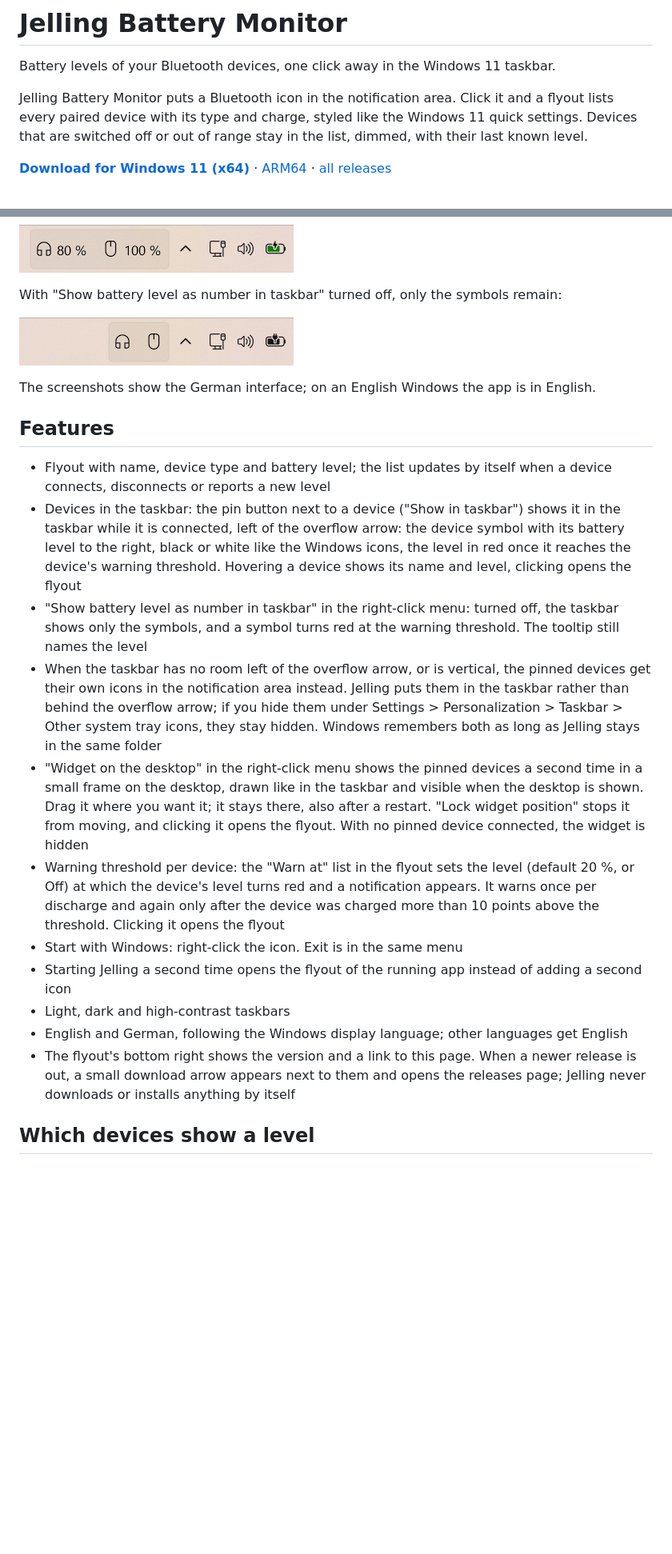
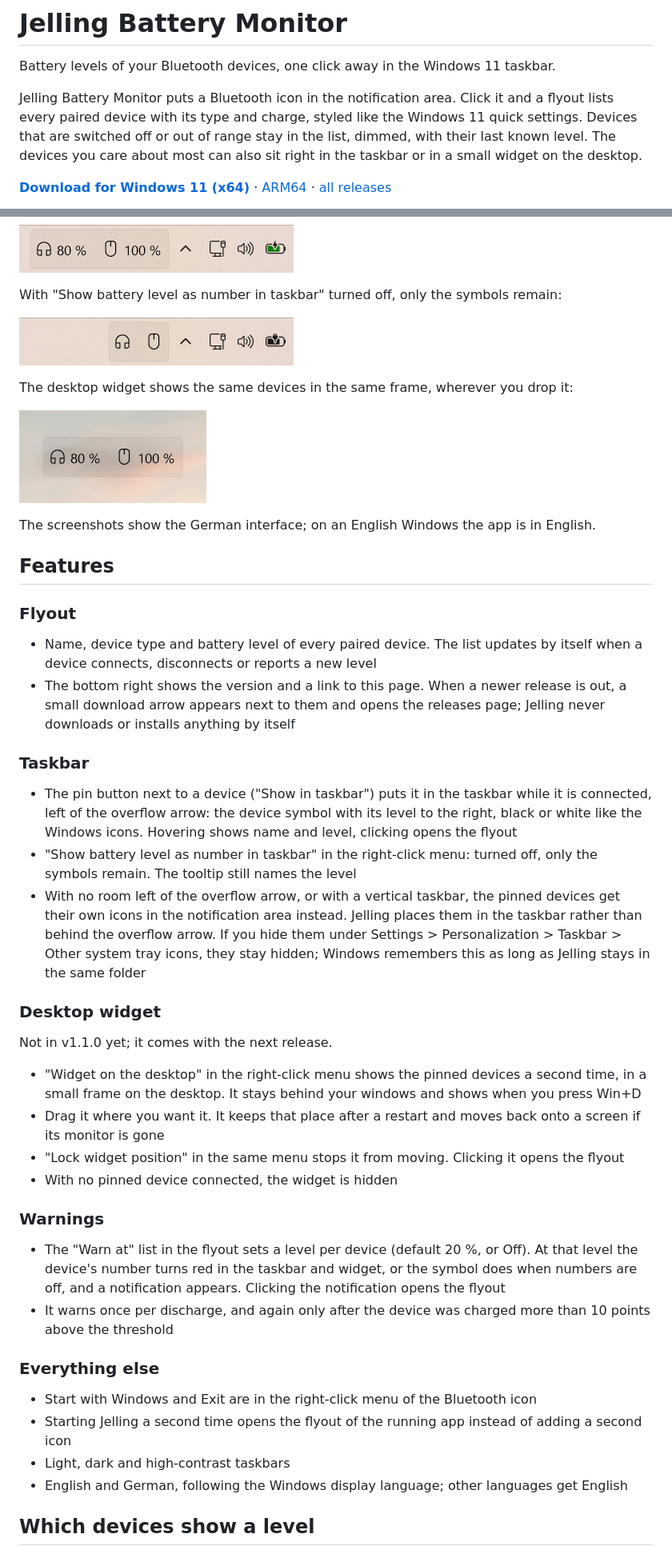
Before and after one commit to Gitsko/jelling, a Markdown page: README.md, 2 parts joined by grey strips. Shown at 80% size. Rendered like a GitHub page; pictures changed too: assets/readme/widget.png (added); blank space fills up the shorter version.

Commit message:
Document the desktop widget in the README
Signed-off-by: Gitsko <s.koschel@hotmail.de>

```diff
--- a/README.md
+++ b/README.md
@@ -2,7 +2,7 @@
 
 Battery levels of your Bluetooth devices, one click away in the Windows 11 taskbar.
 
-Jelling Battery Monitor puts a Bluetooth icon in the notification area. Click it and a flyout lists every paired device with its type and charge, styled like the Windows 11 quick settings. Devices that are switched off or out of range stay in the list, dimmed, with their last known level.
+Jelling Battery Monitor puts a Bluetooth icon in the notification area. Click it and a flyout lists every paired device with its type and charge, styled like the Windows 11 quick settings. Devices that are switched off or out of range stay in the list, dimmed, with their last known level. The devices you care about most can also sit right in the taskbar or in a small widget on the desktop.
 
 **[Download for Windows 11 (x64)](https://github.com/Gitsko/jelling/releases/latest/download/Jelling-Setup-win-x64.exe)** · [ARM64](https://github.com/Gitsko/jelling/releases/latest/download/Jelling-Setup-win-arm64.exe) · [all releases](https://github.com/Gitsko/jelling/releases)
 
@@ -16,21 +16,45 @@ With "Show battery level as number in taskbar" turned off, only the symbols rema
 
 ![The same two devices as symbols only](assets/readme/taskbar-symbols.png)
 
+The desktop widget shows the same devices in the same frame, wherever you drop it:
+
+![The two pinned devices in the widget on the desktop](assets/readme/widget.png)
+
 The screenshots show the German interface; on an English Windows the app is in English.
 
 ## Features
 
-- Flyout with name, device type and battery level; the list updates by itself when a device connects, disconnects or reports a new level
-- Devices in the taskbar: the pin button next to a device ("Show in taskbar") shows it in the taskbar while it is connected, left of the overflow arrow: the device symbol with its battery level to the right, black or white like the Windows icons, the level in red once it reaches the device's warning threshold. Hovering a device shows its name and level, clicking opens the flyout
-- "Show battery level as number in taskbar" in the right-click menu: turned off, the taskbar shows only the symbols, and a symbol turns red at the warning threshold. The tooltip still names the level
-- When the taskbar has no room left of the overflow arrow, or is vertical, the pinned devices get their own icons in the notification area instead. Jelling puts them in the taskbar rather than behind the overflow arrow; if you hide them under Settings > Personalization > Taskbar > Other system tray icons, they stay hidden. Windows remembers both as long as Jelling stays in the same folder
-- "Widget on the desktop" in the right-click menu shows the pinned devices a second time in a small frame on the desktop, drawn like in the taskbar and visible when the desktop is shown. Drag it where you want it; it stays there, also after a restart. "Lock widget position" stops it from moving, and clicking it opens the flyout. With no pinned device connected, the widget is hidden
-- Warning threshold per device: the "Warn at" list in the flyout sets the level (default 20 %, or Off) at which the device's level turns red and a notification appears. It warns once per discharge and again only after the device was charged more than 10 points above the threshold. Clicking it opens the flyout
-- Start with Windows: right-click the icon. Exit is in the same menu
+### Flyout
+
+- Name, device type and battery level of every paired device. The list updates by itself when a device connects, disconnects or reports a new level
+- The bottom right shows the version and a link to this page. When a newer release is out, a small download arrow appears next to them and opens the releases page; Jelling never downloads or installs anything by itself
+
+### Taskbar
+
+- The pin button next to a device ("Show in taskbar") puts it in the taskbar while it is connected, left of the overflow arrow: the device symbol with its level to the right, black or white like the Windows icons. Hovering shows name and level, clicking opens the flyout
+- "Show battery level as number in taskbar" in the right-click menu: turned off, only the symbols remain. The tooltip still names the level
+- With no room left of the overflow arrow, or with a vertical taskbar, the pinned devices get their own icons in the notification area instead. Jelling places them in the taskbar rather than behind the overflow arrow. If you hide them under Settings > Personalization > Taskbar > Other system tray icons, they stay hidden; Windows remembers this as long as Jelling stays in the same folder
+
+### Desktop widget
+
+Not in v1.1.0 yet; it comes with the next release.
+
+- "Widget on the desktop" in the right-click menu shows the pinned devices a second time, in a small frame on the desktop. It stays behind your windows and shows when you press Win+D
+- Drag it where you want it. It keeps that place after a restart and moves back onto a screen if its monitor is gone
+- "Lock widget position" in the same menu stops it from moving. Clicking it opens the flyout
+- With no pinned device connected, the widget is hidden
+
+### Warnings
+
+- The "Warn at" list in the flyout sets a level per device (default 20 %, or Off). At that level the device's number turns red in the taskbar and widget, or the symbol does when numbers are off, and a notification appears. Clicking the notification opens the flyout
+- It warns once per discharge, and again only after the device was charged more than 10 points above the threshold
+
+### Everything else
+
+- Start with Windows and Exit are in the right-click menu of the Bluetooth icon
 - Starting Jelling a second time opens the flyout of the running app instead of adding a second icon
 - Light, dark and high-contrast taskbars
 - English and German, following the Windows display language; other languages get English
-- The flyout's bottom right shows the version and a link to this page. When a newer release is out, a small download arrow appears next to them and opens the releases page; Jelling never downloads or installs anything by itself
 
 ## Which devices show a level
 
```
Also changed, not shown: other parts of README.md (+1 -1 lines).
